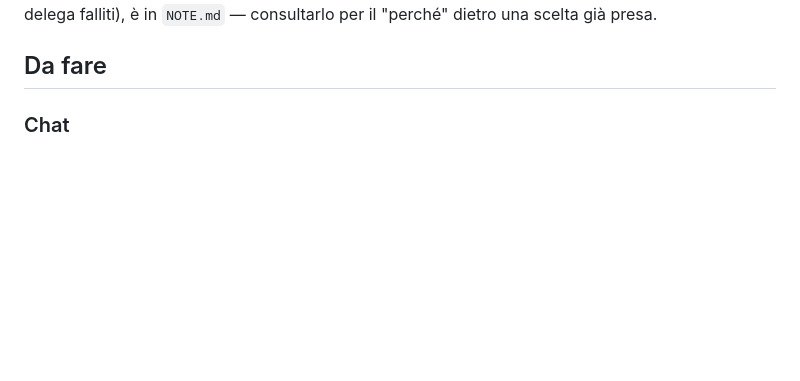
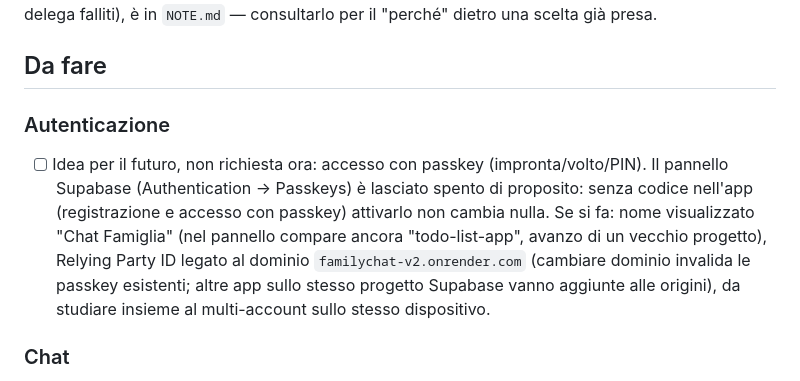
Before and after one commit to MindrasEugen/familychat-v2, a Markdown page: PLAN.md, the part around the change. Drawn GitHub-style; blank space fills up the shorter version.

Commit message:
Docs: passkey come idea futura
Co-Authored-By: Claude Opus 5.5 <noreply@anthropic.com>

```diff
--- a/PLAN.md
+++ b/PLAN.md
@@ -10,6 +10,9 @@ storico (bug trovati, verifiche end-to-end, tentativi di delega falliti), è
 in `NOTE.md` — consultarlo per il "perché" dietro una scelta già presa.
 
 ## Da fare
+
+### Autenticazione
+- [ ] Idea per il futuro, non richiesta ora: accesso con passkey (impronta/volto/PIN). Il pannello Supabase (Authentication → Passkeys) è lasciato spento di proposito: senza codice nell'app (registrazione e accesso con passkey) attivarlo non cambia nulla. Se si fa: nome visualizzato "Chat Famiglia" (nel pannello compare ancora "todo-list-app", avanzo di un vecchio progetto), Relying Party ID legato al dominio `familychat-v2.onrender.com` (cambiare dominio invalida le passkey esistenti; altre app sullo stesso progetto Supabase vanno aggiunte alle origini), da studiare insieme al multi-account sullo stesso dispositivo.
 
 ### Chat
 - [ ] Testare l'invio foto con un vero file HEIC (nessun campione disponibile finora — verificato solo il percorso PNG/JPEG via `createImageBitmap`, vedi `NOTE.md`, 2026-09-07).
```
